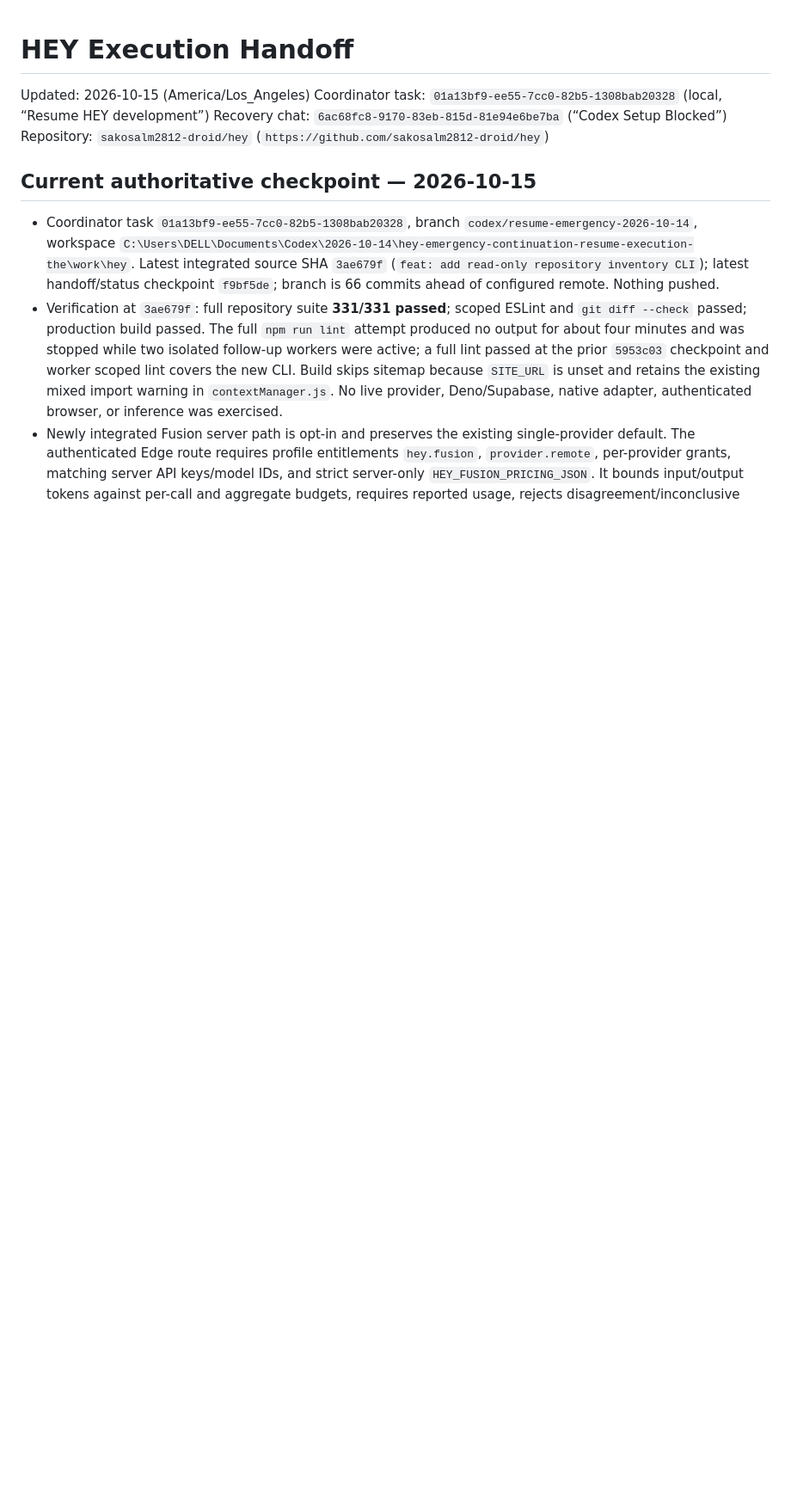
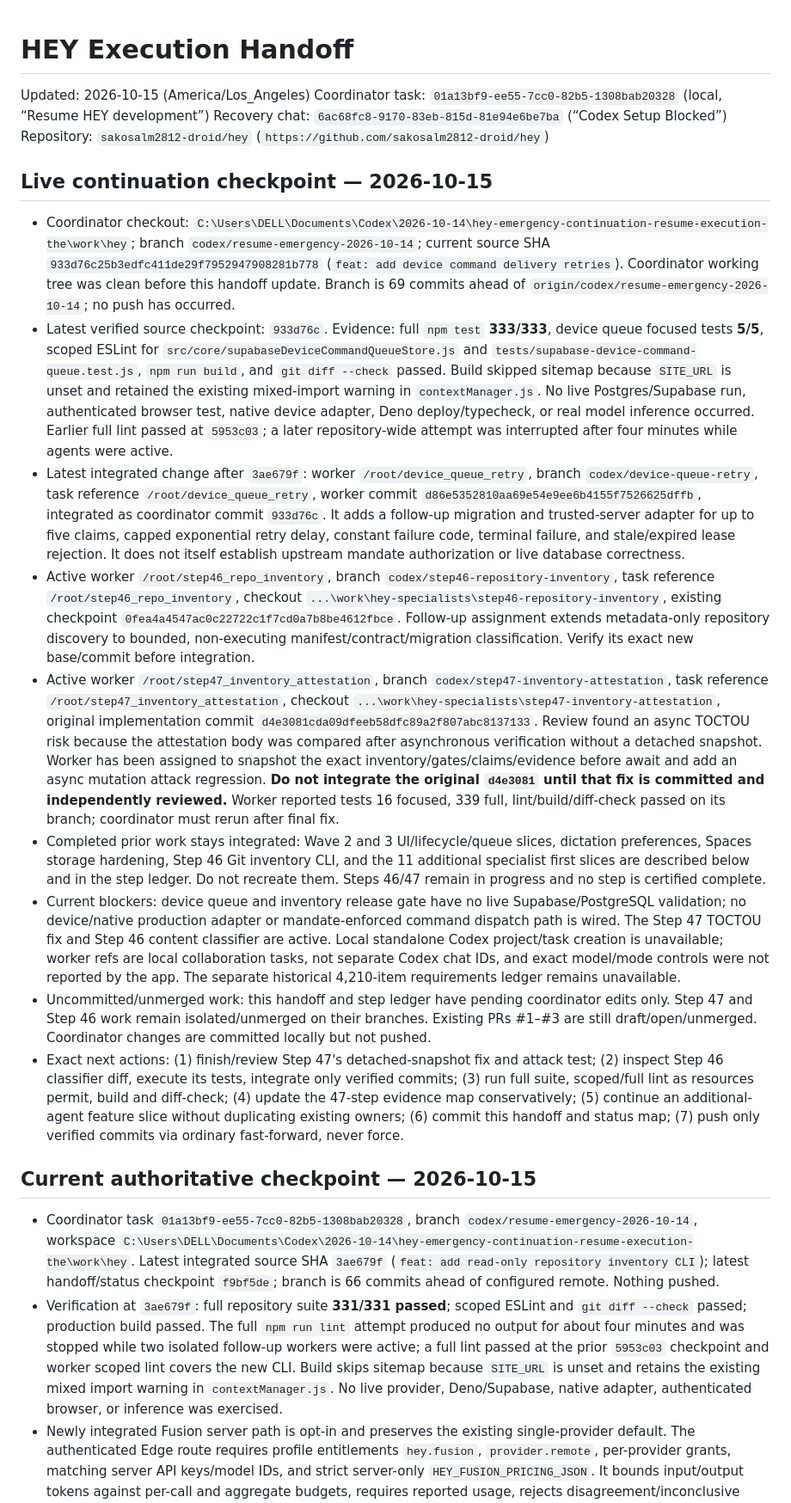
Before and after one commit to sakosalm2812-droid/hey, a Markdown page: docs/HEY_EXECUTION_HANDOFF.md, the part around the change. Shown at 86% size. Rendered like a GitHub page; blank space fills up the shorter version.

Commit message:
docs: checkpoint HEY continuation after retry integration

```diff
--- a/docs/HEY_EXECUTION_HANDOFF.md
+++ b/docs/HEY_EXECUTION_HANDOFF.md
@@ -4,6 +4,18 @@ Updated: 2026-10-15 (America/Los_Angeles)
 Coordinator task: `01a13bf9-ee55-7cc0-82b5-1308bab20328` (local, “Resume HEY development”)
 Recovery chat: `6ac68fc8-9170-83eb-815d-81e94e6be7ba` (“Codex Setup Blocked”)
 Repository: `sakosalm2812-droid/hey` (`https://github.com/sakosalm2812-droid/hey`)
+
+## Live continuation checkpoint — 2026-10-15
+
+- Coordinator checkout: `C:\Users\DELL\Documents\Codex\2026-10-14\hey-emergency-continuation-resume-execution-the\work\hey`; branch `codex/resume-emergency-2026-10-14`; current source SHA `933d76c25b3edfc411de29f7952947908281b778` (`feat: add device command delivery retries`). Coordinator working tree was clean before this handoff update. Branch is 69 commits ahead of `origin/codex/resume-emergency-2026-10-14`; no push has occurred.
+- Latest verified source checkpoint: `933d76c`. Evidence: full `npm test` **333/333**, device queue focused tests **5/5**, scoped ESLint for `src/core/supabaseDeviceCommandQueueStore.js` and `tests/supabase-device-command-queue.test.js`, `npm run build`, and `git diff --check` passed. Build skipped sitemap because `SITE_URL` is unset and retained the existing mixed-import warning in `contextManager.js`. No live Postgres/Supabase run, authenticated browser test, native device adapter, Deno deploy/typecheck, or real model inference occurred. Earlier full lint passed at `5953c03`; a later repository-wide attempt was interrupted after four minutes while agents were active.
+- Latest integrated change after `3ae679f`: worker `/root/device_queue_retry`, branch `codex/device-queue-retry`, task reference `/root/device_queue_retry`, worker commit `d86e5352810aa69e54e9ee6b4155f7526625dffb`, integrated as coordinator commit `933d76c`. It adds a follow-up migration and trusted-server adapter for up to five claims, capped exponential retry delay, constant failure code, terminal failure, and stale/expired lease rejection. It does not itself establish upstream mandate authorization or live database correctness.
+- Active worker `/root/step46_repo_inventory`, branch `codex/step46-repository-inventory`, task reference `/root/step46_repo_inventory`, checkout `...\work\hey-specialists\step46-repository-inventory`, existing checkpoint `0fea4a4547ac0c22722c1f7cd0a7b8be4612fbce`. Follow-up assignment extends metadata-only repository discovery to bounded, non-executing manifest/contract/migration classification. Verify its exact new base/commit before integration.
+- Active worker `/root/step47_inventory_attestation`, branch `codex/step47-inventory-attestation`, task reference `/root/step47_inventory_attestation`, checkout `...\work\hey-specialists\step47-inventory-attestation`, original implementation commit `d4e3081cda09dfeeb58dfc89a2f807abc8137133`. Review found an async TOCTOU risk because the attestation body was compared after asynchronous verification without a detached snapshot. Worker has been assigned to snapshot the exact inventory/gates/claims/evidence before await and add an async mutation attack regression. **Do not integrate the original `d4e3081` until that fix is committed and independently reviewed.** Worker reported tests 16 focused, 339 full, lint/build/diff-check passed on its branch; coordinator must rerun after final fix.
+- Completed prior work stays integrated: Wave 2 and 3 UI/lifecycle/queue slices, dictation preferences, Spaces storage hardening, Step 46 Git inventory CLI, and the 11 additional specialist first slices are described below and in the step ledger. Do not recreate them. Steps 46/47 remain in progress and no step is certified complete.
+- Current blockers: device queue and inventory release gate have no live Supabase/PostgreSQL validation; no device/native production adapter or mandate-enforced command dispatch path is wired. The Step 47 TOCTOU fix and Step 46 content classifier are active. Local standalone Codex project/task creation is unavailable; worker refs are local collaboration tasks, not separate Codex chat IDs, and exact model/mode controls were not reported by the app. The separate historical 4,210-item requirements ledger remains unavailable.
+- Uncommitted/unmerged work: this handoff and step ledger have pending coordinator edits only. Step 47 and Step 46 work remain isolated/unmerged on their branches. Existing PRs #1–#3 are still draft/open/unmerged. Coordinator changes are committed locally but not pushed.
+- Exact next actions: (1) finish/review Step 47's detached-snapshot fix and attack test; (2) inspect Step 46 classifier diff, execute its tests, integrate only verified commits; (3) run full suite, scoped/full lint as resources permit, build and diff-check; (4) update the 47-step evidence map conservatively; (5) continue an additional-agent feature slice without duplicating existing owners; (6) commit this handoff and status map; (7) push only verified commits via ordinary fast-forward, never force.
 
 ## Current authoritative checkpoint — 2026-10-15
 
```
Also changed, not shown: docs/HEY_STEP_STATUS.md (+6 -4 lines).
